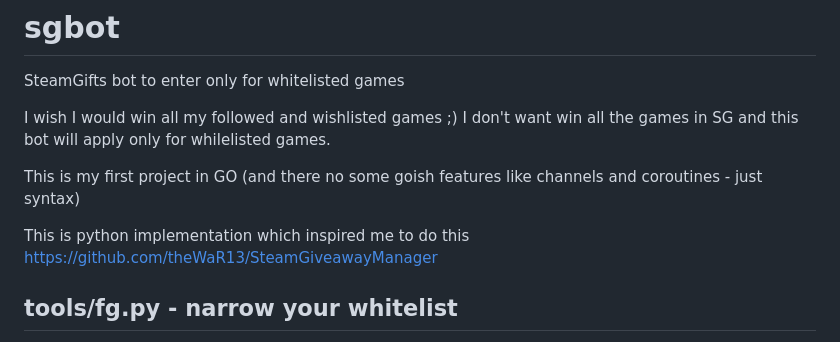
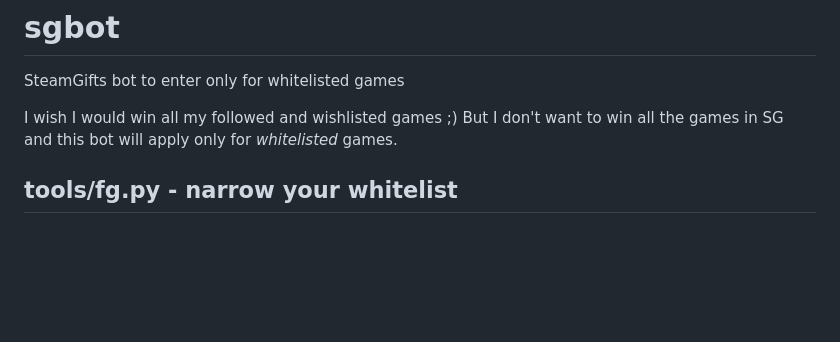
Before and after one commit to fregate/sgbot, a Markdown page: README.md, the part around one of its changes. Rendered like a GitHub page; blank space fills up the shorter version.

```diff
--- a/README.md
+++ b/README.md
@@ -2,12 +2,7 @@
 
 SteamGifts bot to enter only for whitelisted games
 
-I wish I would win all my followed and wishlisted games ;) I don't want win all the games in SG and this bot will apply only for whilelisted games.
-
-This is my first project in GO (and there no some goish features like channels and coroutines - just syntax)
-
-This is python implementation which inspired me to do this
-https://github.com/theWaR13/SteamGiveawayManager
+I wish I would win all my followed and wishlisted games ;) But I don't want to win all the games in SG and this bot will apply only for _whitelisted_ games.
 
 ## tools/fg.py - narrow your whitelist
 
```
Also changed, not shown: other parts of README.md (+17 -17 lines).
